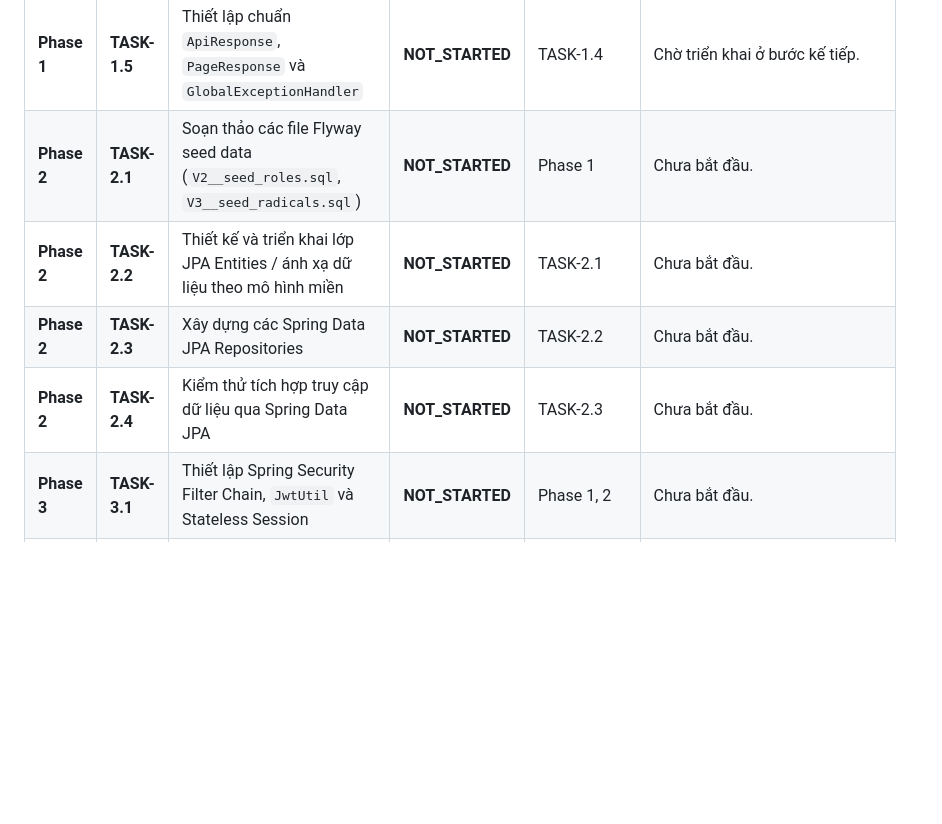
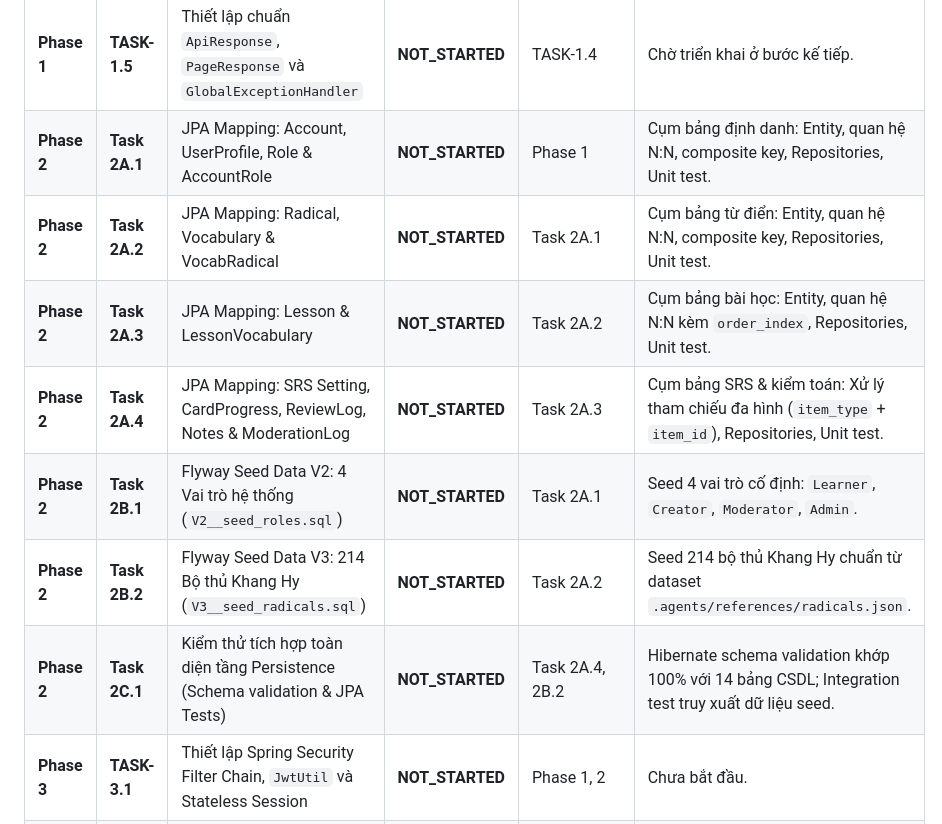
Before and after one commit to khoadzsieucapvippro/btlm, a Markdown page: .agents/PROGRESS.md, the part around the change. Drawn GitHub-style; blank space fills up the shorter version.

Commit message:
docs(progress): restructure Phase 2 tasks using Module-based breakdown matching CURRENT_STATE.md

```diff
--- a/.agents/PROGRESS.md
+++ b/.agents/PROGRESS.md
@@ -24,10 +24,13 @@
 | **Phase 1** | **TASK-1.3** | Soạn thảo và thực thi Flyway migration `V1__init_schema.sql` cho 14 bảng chuẩn | **COMPLETED** | TASK-1.2 | `V1__init_schema.sql` áp dụng thành công qua Flyway; 14 bảng nghiệp vụ tạo đầy đủ trong `elearning_db`. |
 | **Phase 1** | **TASK-1.4** | Kiểm thử tự động nạp Spring Context và xác minh schema CSDL | **COMPLETED** | TASK-1.3 | `ElearningApplicationTests` pass 100%, `flyway_schema_history` ghi nhận version 1 `SUCCESS`. |
 | **Phase 1** | **TASK-1.5** | Thiết lập chuẩn `ApiResponse`, `PageResponse` và `GlobalExceptionHandler` | **NOT_STARTED** | TASK-1.4 | Chờ triển khai ở bước kế tiếp. |
-| **Phase 2** | **TASK-2.1** | Soạn thảo các file Flyway seed data (`V2__seed_roles.sql`, `V3__seed_radicals.sql`) | **NOT_STARTED** | Phase 1 | Chưa bắt đầu. |
-| **Phase 2** | **TASK-2.2** | Thiết kế và triển khai lớp JPA Entities / ánh xạ dữ liệu theo mô hình miền | **NOT_STARTED** | TASK-2.1 | Chưa bắt đầu. |
-| **Phase 2** | **TASK-2.3** | Xây dựng các Spring Data JPA Repositories | **NOT_STARTED** | TASK-2.2 | Chưa bắt đầu. |
-| **Phase 2** | **TASK-2.4** | Kiểm thử tích hợp truy cập dữ liệu qua Spring Data JPA | **NOT_STARTED** | TASK-2.3 | Chưa bắt đầu. |
+| **Phase 2** | **Task 2A.1** | JPA Mapping: Account, UserProfile, Role & AccountRole | **NOT_STARTED** | Phase 1 | Cụm bảng định danh: Entity, quan hệ N:N, composite key, Repositories, Unit test. |
+| **Phase 2** | **Task 2A.2** | JPA Mapping: Radical, Vocabulary & VocabRadical | **NOT_STARTED** | Task 2A.1 | Cụm bảng từ điển: Entity, quan hệ N:N, composite key, Repositories, Unit test. |
+| **Phase 2** | **Task 2A.3** | JPA Mapping: Lesson & LessonVocabulary | **NOT_STARTED** | Task 2A.2 | Cụm bảng bài học: Entity, quan hệ N:N kèm `order_index`, Repositories, Unit test. |
+| **Phase 2** | **Task 2A.4** | JPA Mapping: SRS Setting, CardProgress, ReviewLog, Notes & ModerationLog | **NOT_STARTED** | Task 2A.3 | Cụm bảng SRS & kiểm toán: Xử lý tham chiếu đa hình (`item_type` + `item_id`), Repositories, Unit test. |
+| **Phase 2** | **Task 2B.1** | Flyway Seed Data V2: 4 Vai trò hệ thống (`V2__seed_roles.sql`) | **NOT_STARTED** | Task 2A.1 | Seed 4 vai trò cố định: `Learner`, `Creator`, `Moderator`, `Admin`. |
+| **Phase 2** | **Task 2B.2** | Flyway Seed Data V3: 214 Bộ thủ Khang Hy (`V3__seed_radicals.sql`) | **NOT_STARTED** | Task 2A.2 | Seed 214 bộ thủ Khang Hy chuẩn từ dataset `.agents/references/radicals.json`. |
+| **Phase 2** | **Task 2C.1** | Kiểm thử tích hợp toàn diện tầng Persistence (Schema validation & JPA Tests) | **NOT_STARTED** | Task 2A.4, 2B.2 | Hibernate schema validation khớp 100% với 14 bảng CSDL; Integration test truy xuất dữ liệu seed. |
 | **Phase 3** | **TASK-3.1** | Thiết lập Spring Security Filter Chain, `JwtUtil` và Stateless Session | **NOT_STARTED** | Phase 1, 2 | Chưa bắt đầu. |
 | **Phase 3** | **TASK-3.2** | Xây dựng `AuthService`, DTOs và `AuthController` (`/api/v1/auth/**`) | **NOT_STARTED** | TASK-3.1 | Chưa bắt đầu. |
 | **Phase 3** | **TASK-3.3** | Viết Unit & MockMvc Test cho Authentication và phân quyền RBAC 4 vai trò | **NOT_STARTED** | TASK-3.2 | Chưa bắt đầu. |
```
